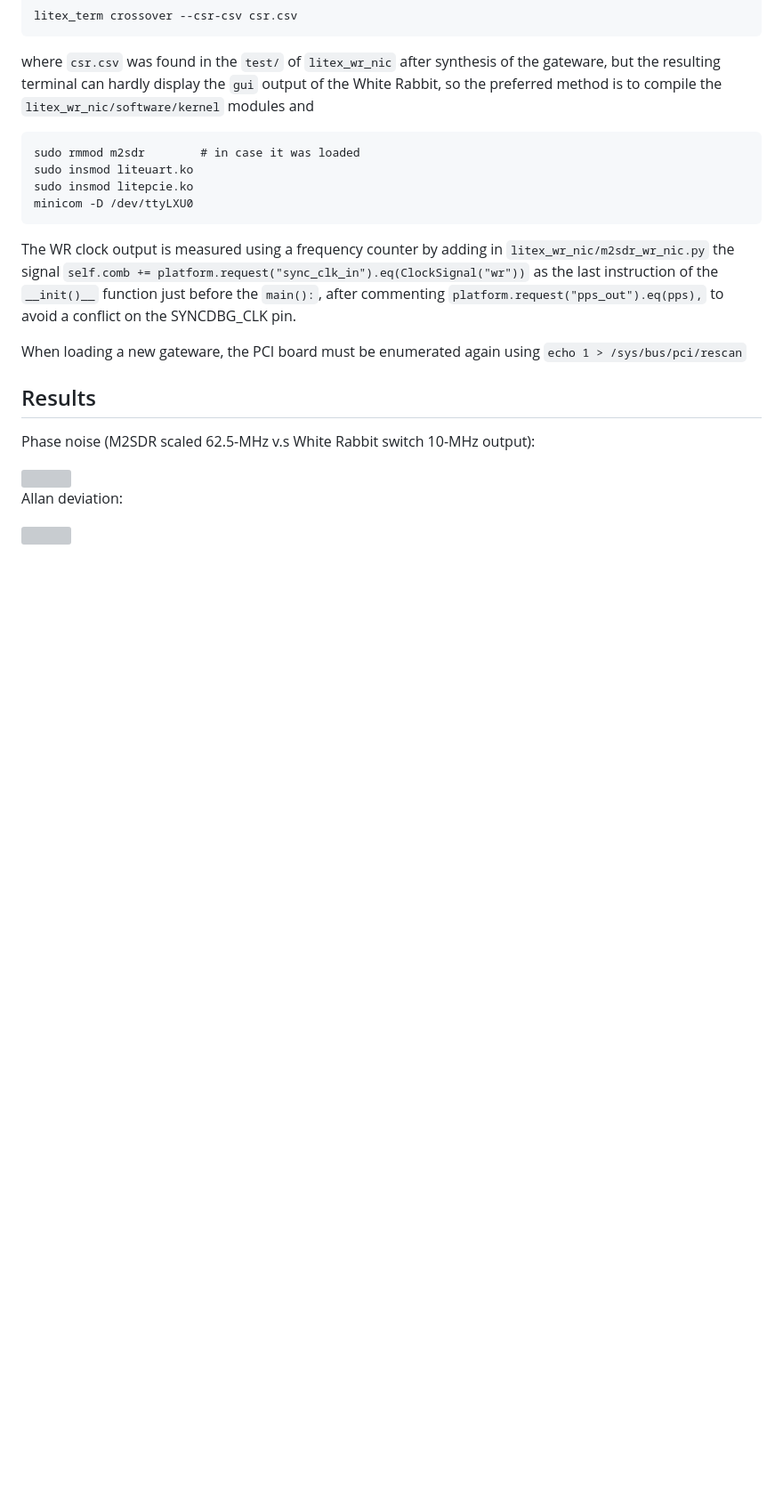
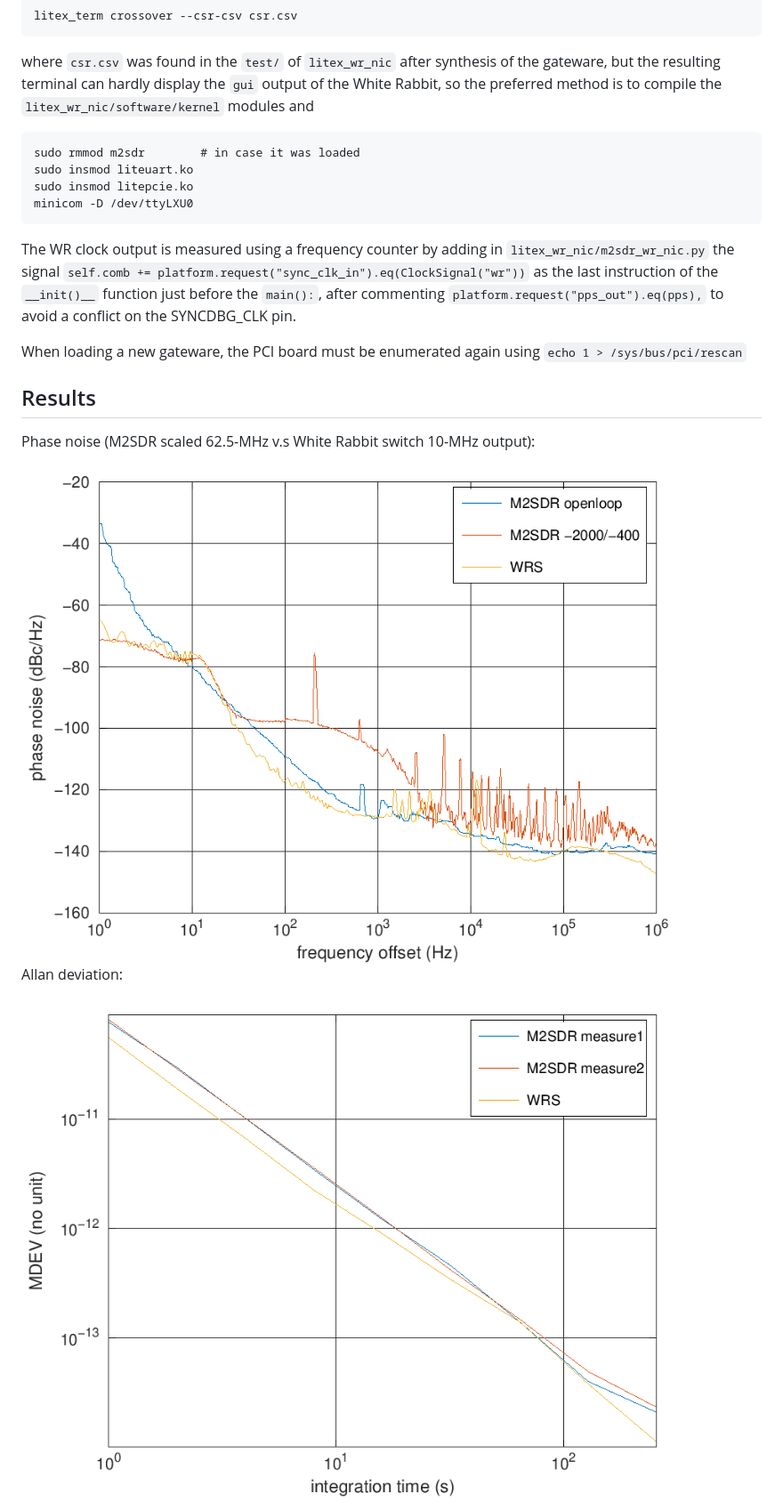
Before and after one commit to oscimp/wr_acorn, a Markdown page: README.md, the part around the change. Shown: that part at 89% size. Drawn GitHub-style; blank space fills up the shorter version; grey boxes are pictures that could not be loaded.

Commit message:
add M2SDR measurements

```diff
--- a/README.md
+++ b/README.md
@@ -98,8 +98,8 @@ When loading a new gateware, the PCI board must be enumerated again using ``echo
 
 Phase noise (M2SDR scaled 62.5-MHz v.s White Rabbit switch 10-MHz output):
 
-<img src="m2sdr.png">
+<img src="pictures/m2sdr.png">
 
 Allan deviation:
 
-<img src="M2SDR_vs_WRS_allan.png">
+<img src="pictures/M2SDR_vs_WRS_allan.png">
```
